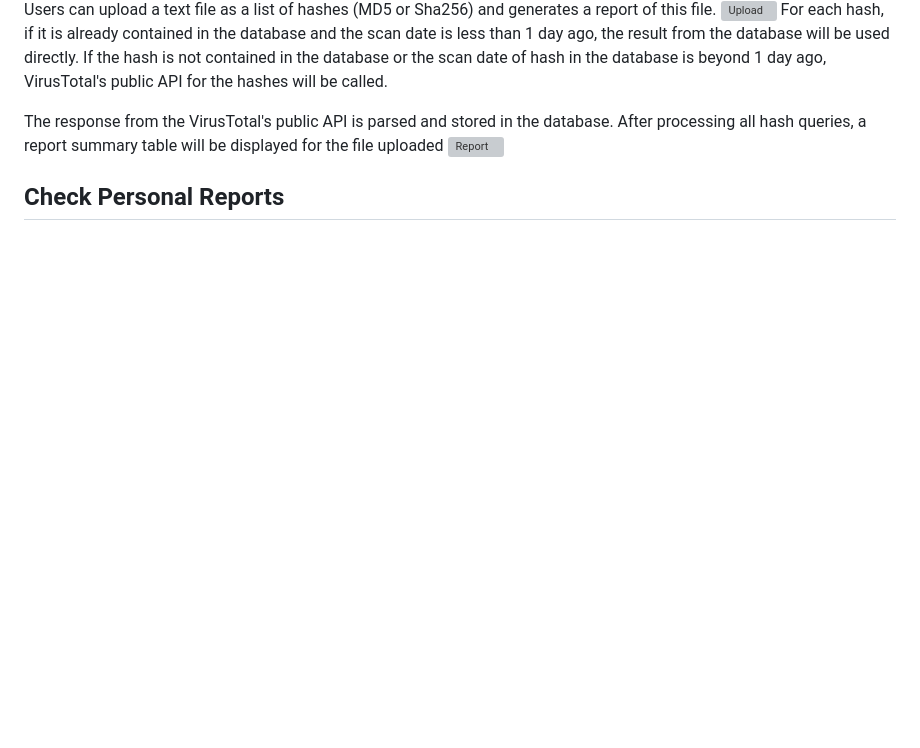
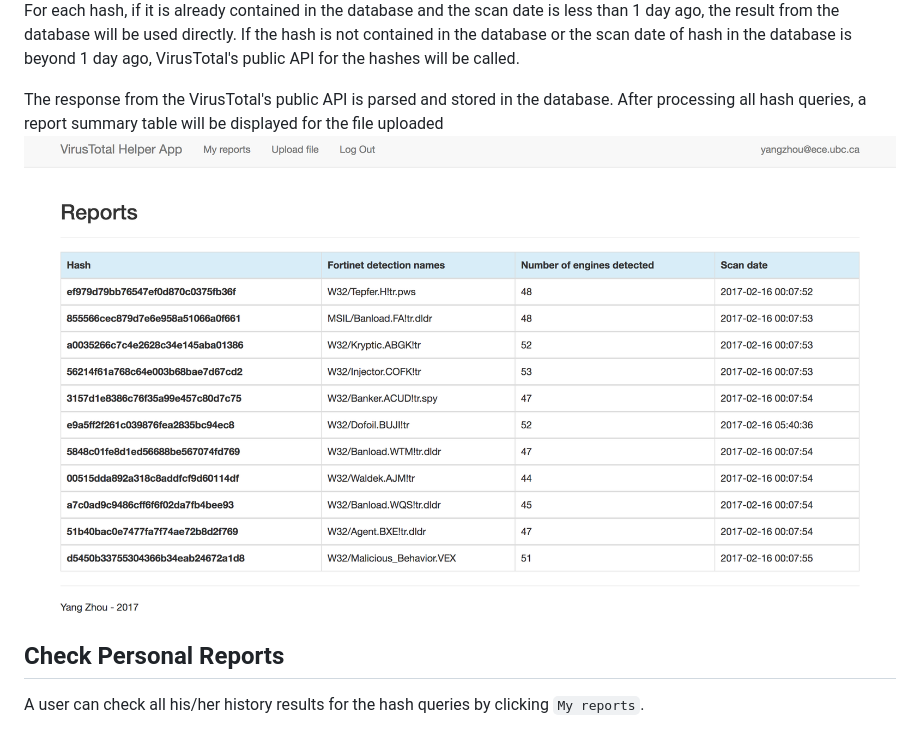
Before and after one commit to Zhou42/VirusTotalHelper, a Markdown page: wiki/Reports.md, the part around the change. Drawn GitHub-style; pictures changed too: wiki/report.png (added); blank space fills up the shorter version; grey boxes are pictures that could not be loaded.

Commit message:
Update wiki

```diff
--- a/wiki/Reports.md
+++ b/wiki/Reports.md
@@ -7,4 +7,6 @@ For each hash, if it is already contained in the database and the scan date is l
 
 The response from the VirusTotal's public API is parsed and stored in the database. After processing all hash queries, a report summary table will be displayed for the file uploaded
 ![Report](report.png)
+
 ## Check Personal Reports
+A user can check all his/her history results for the hash queries by clicking `My reports`.
```
Also changed, not shown: wiki/upload.png (added).
